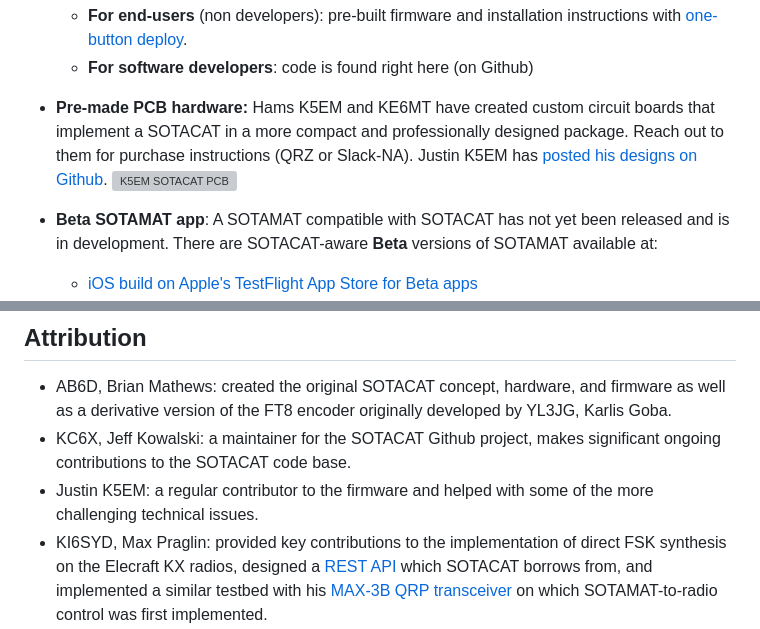
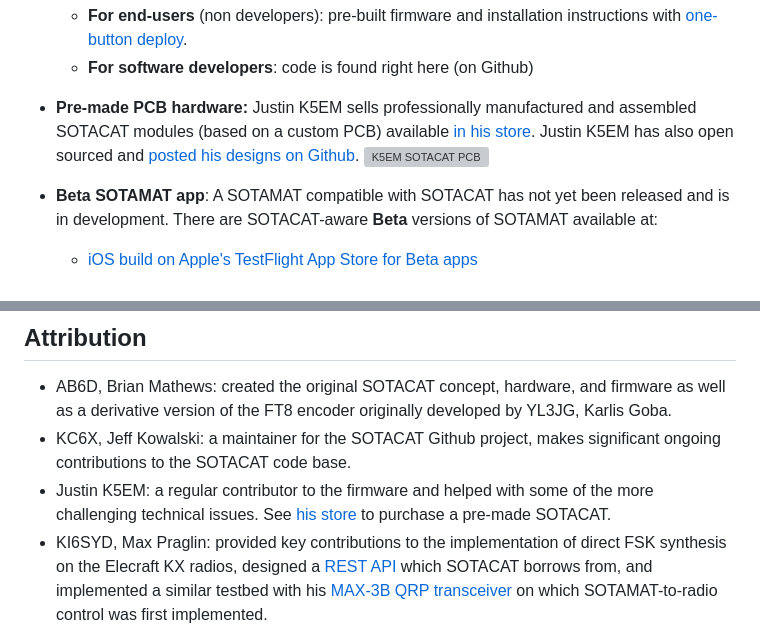
Before and after one commit to SOTAmat/SOTAcat, a Markdown page: README.md, 2 parts joined by grey strips. Drawn GitHub-style; grey boxes are pictures that could not be loaded.

Commit message:
Update README.md to clarify availability of pre-made SOTACAT modules and provide purchase link for Justin K5EM's products.

```diff
--- a/README.md
+++ b/README.md
@@ -46,7 +46,7 @@ SOTACAT is a small hardware module that plugs into an Elecraft KX2 or KX3 radio
   - **For end-users** (non developers): pre-built firmware and installation instructions with [one-button deploy](https://sotamat.com/sotacat).
   - **For software developers**: code is found right here (on Github)
 
-- **Pre-made PCB hardware:** Hams K5EM and KE6MT have created custom circuit boards that implement a SOTACAT in a more compact and professionally designed package. Reach out to them for purchase instructions (QRZ or Slack-NA).  Justin K5EM has [posted his designs on Github](https://github.com/invertedlabs/sotacat-pcb/).
+- **Pre-made PCB hardware:** Justin K5EM sells professionally manufactured and assembled SOTACAT modules (based on a custom PCB) available [in his store](https://store.invertedlabs.com/product/sotacat/). Justin K5EM has also open sourced and [posted his designs on Github](https://github.com/invertedlabs/sotacat-pcb/).
   ![K5EM SOTACAT PCB](https://sotamat.com/wp-content/uploads/2024/03/K5EM-board-300x163.jpg)
 
 - **Beta SOTAMAT app**: A SOTAMAT compatible with SOTACAT has not yet been released and is in development. There are SOTACAT-aware **Beta** versions of SOTAMAT available at:
@@ -109,7 +109,7 @@ By having the SOTACAT connect to the phone and the phone connected to the cell n
 
 - AB6D, Brian Mathews: created the original SOTACAT concept, hardware, and firmware as well as a derivative version of the FT8 encoder originally developed by YL3JG, Karlis Goba.
 - KC6X, Jeff Kowalski: a maintainer for the SOTACAT Github project, makes significant ongoing contributions to the SOTACAT code base.
-- Justin K5EM: a regular contributor to the firmware and helped with some of the more challenging technical issues.
+- Justin K5EM: a regular contributor to the firmware and helped with some of the more challenging technical issues.  See [his store](https://store.invertedlabs.com/product/sotacat/) to purchase a pre-made SOTACAT.
 - KI6SYD, Max Praglin: provided key contributions to the implementation of direct FSK synthesis on the Elecraft KX radios, designed a [REST API](https://app.swaggerhub.com/apis-docs/KI6SYD_1/MAX-3B/1.0.2) which SOTACAT borrows from, and implemented a similar testbed with his [MAX-3B QRP transceiver](https://www.ki6syd.com/max-3b-qrp-radio) on which SOTAMAT-to-radio control was first implemented.
 - YL3JG, Karlis Goba: developed the original 'ft8_lib' FT8 CODEC. A derivative version was later created for encoding use in SOTACAT, and ported to C# for encoding in SOTAMAT by AB6D.
 - Elecraft: N6KR, Wayne Burdick, and N1AL, Alan, provided guidance on control of Elecraft radios and Mathcad analysis of FT8 FSK harmonics.
```
